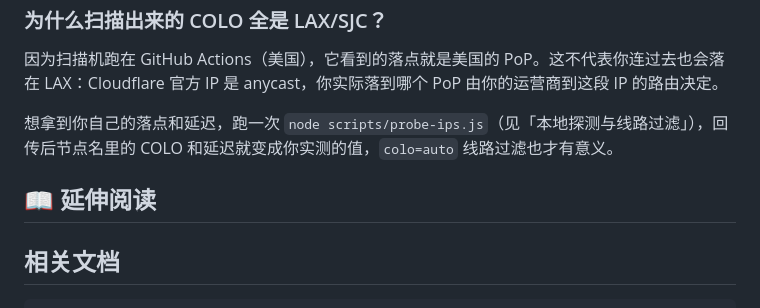
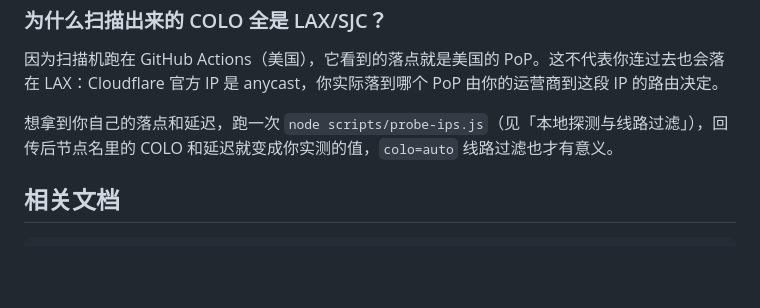
Before and after one commit to LeilaoMi/preferred-sub-generator, a Markdown page: docs/reference.md, the part around the change. Drawn GitHub-style; blank space fills up the shorter version.

Commit message:
docs: remove empty section (docs/reference.md)

````diff
--- a/docs/reference.md
+++ b/docs/reference.md
@@ -912,9 +912,6 @@ GitHub Actions 的运行机默认没有 IPv6 出口，无法连通 CF IPv6 边
 
 想拿到你自己的落点和延迟，跑一次 `node scripts/probe-ips.js`（见「本地探测与线路过滤」），回传后节点名里的 COLO 和延迟就变成你实测的值，`colo=auto` 线路过滤也才有意义。
 
-## 📖 延伸阅读
-
-
 ## 相关文档
 
 ```text
````
